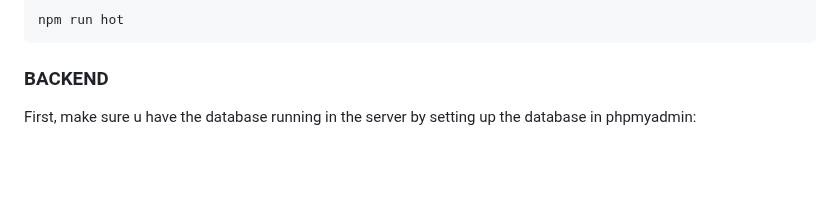
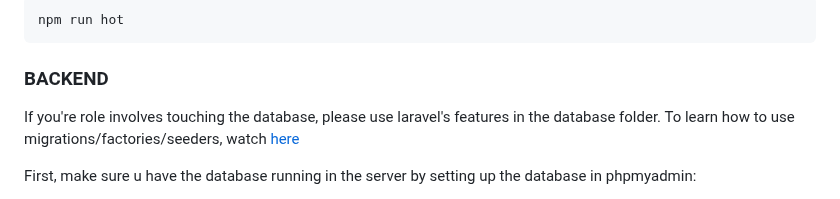
Before and after one commit to Shmoooji/bloom-official, a Markdown page: README.md, the part around the change. GitHub-like rendering; blank space fills up the shorter version.

Commit message:
added backend description

````diff
--- a/README.md
+++ b/README.md
@@ -39,6 +39,8 @@ npm run hot
 ```
 
 ### BACKEND
+
+If you're role involves touching the database, please use laravel's features in the database folder. To learn how to use migrations/factories/seeders, watch [here](https://www.youtube.com/watch?v=g-63ClKANsM)
 
 First, make sure u have the database running in the server by setting up the database in phpmyadmin:
 
````
